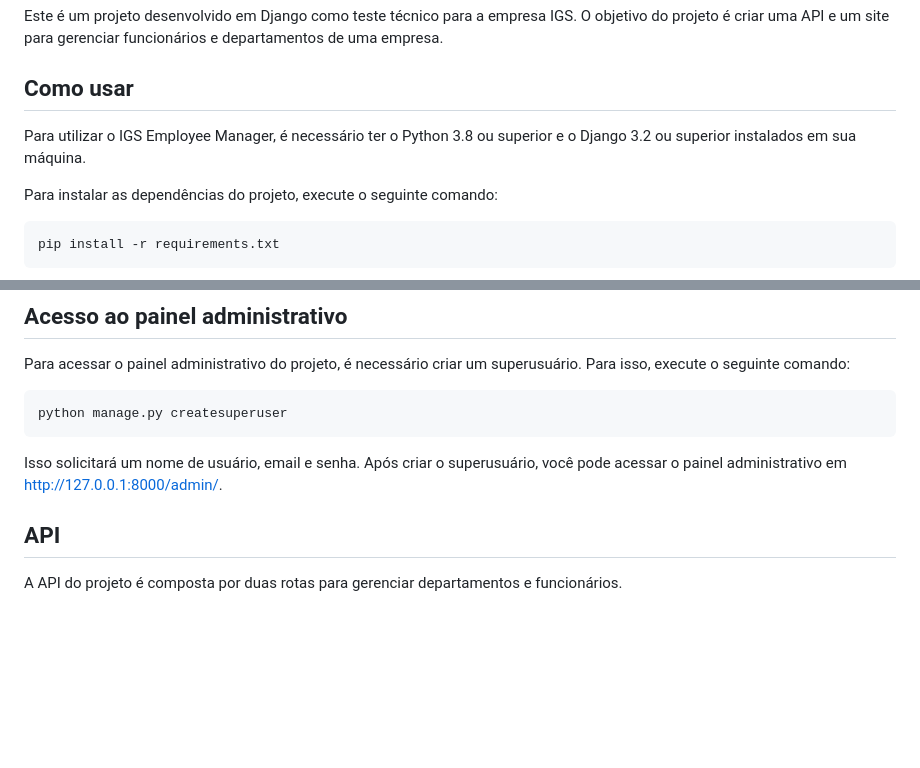
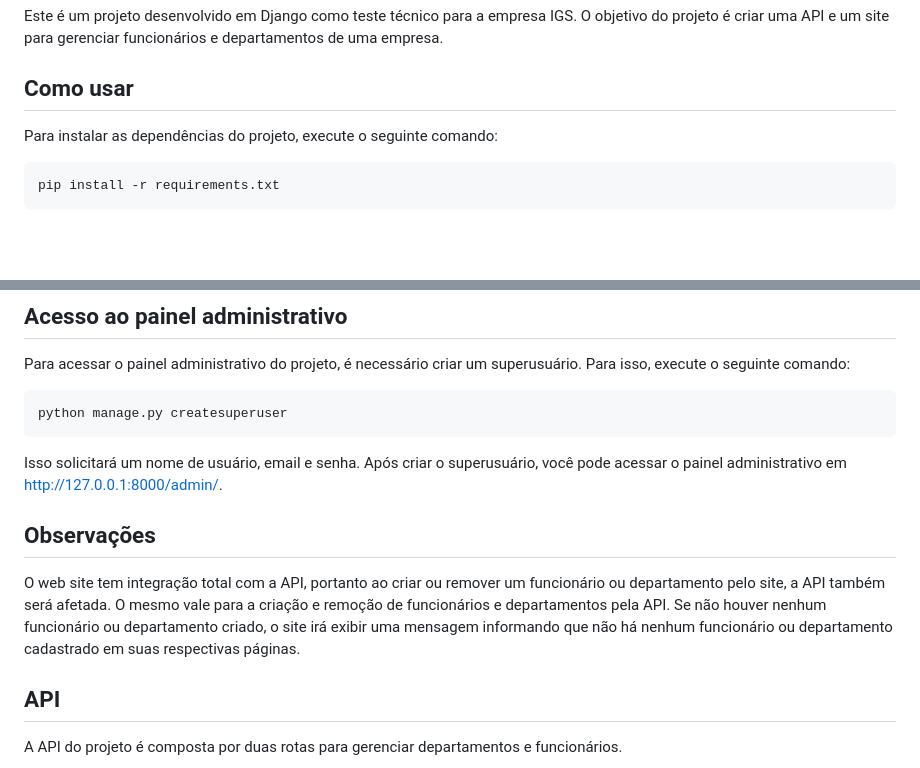
Before and after one commit to guianderson/IGS-Technical-Test, a Markdown page: readme.md, 2 parts joined by grey strips. Rendered like a GitHub page; blank space fills up the shorter version.

Commit message:
added comments on readme

````diff
--- a/readme.md
+++ b/readme.md
@@ -2,7 +2,6 @@
 Este é um projeto desenvolvido em Django como teste técnico para a empresa IGS. O objetivo do projeto é criar uma API e um site para gerenciar funcionários e departamentos de uma empresa.
 
 ## Como usar
-Para utilizar o IGS Employee Manager, é necessário ter o Python 3.8 ou superior e o Django 3.2 ou superior instalados em sua máquina.
 
 Para instalar as dependências do projeto, execute o seguinte comando:
 ```bash
@@ -27,6 +26,10 @@ Para acessar o painel administrativo do projeto, é necessário criar um superus
 python manage.py createsuperuser
 ```
 Isso solicitará um nome de usuário, email e senha. Após criar o superusuário, você pode acessar o painel administrativo em  http://127.0.0.1:8000/admin/.
+
+## Observações
+O web site tem integração total com a API, portanto ao criar ou remover um funcionário ou departamento pelo site, a API também será afetada. O mesmo vale para a criação e remoção de funcionários e departamentos pela API.
+Se não houver nenhum funcionário ou departamento criado, o site irá exibir uma mensagem informando que não há nenhum funcionário ou departamento cadastrado em suas respectivas páginas.
 
 ## API
 A API do projeto é composta por duas rotas para gerenciar departamentos e funcionários.
````
